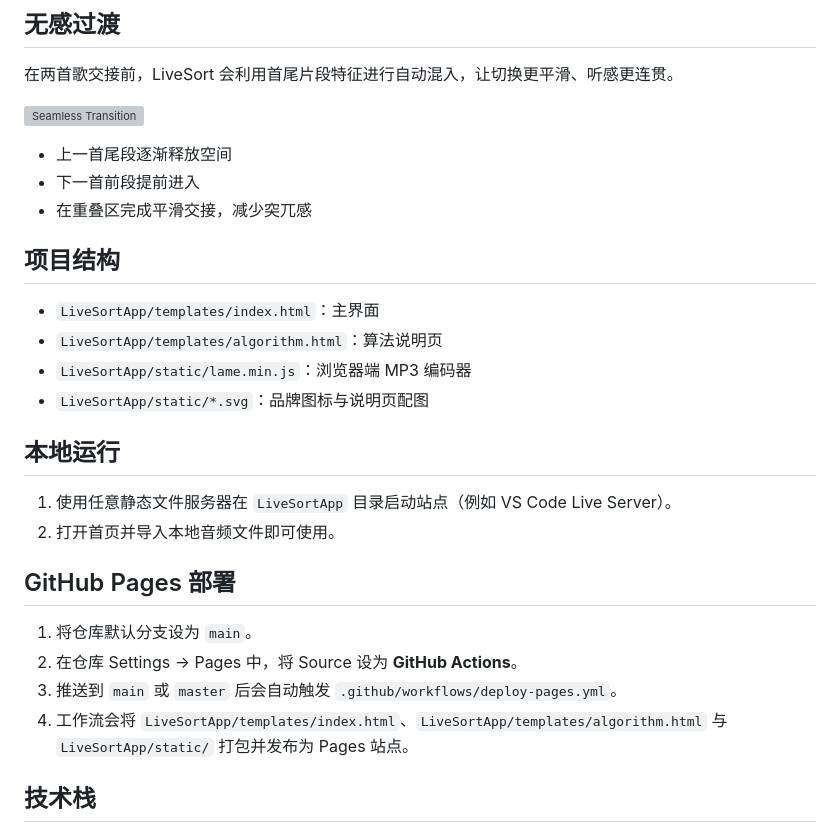
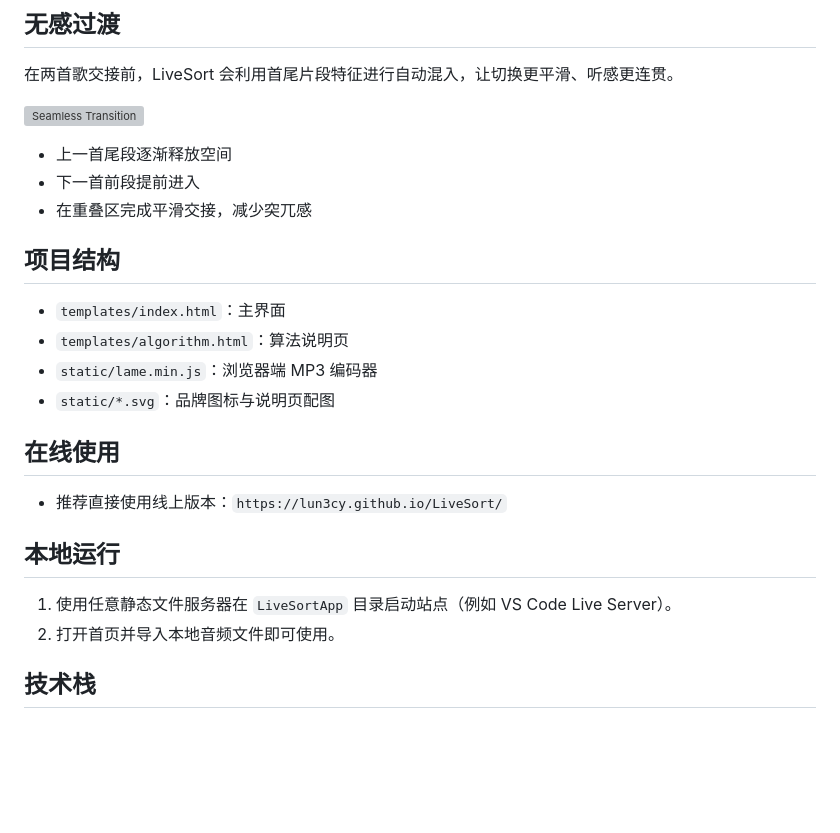
Before and after one commit to LuN3cy/LiveSort, a Markdown page: README.md, the part around one of its changes. Rendered like a GitHub page; blank space fills up the shorter version; grey boxes are pictures that could not be loaded.

Commit message:
chore: update LiveSort

```diff
--- a/README.md
+++ b/README.md
@@ -56,20 +56,17 @@ LiveSort 现在在浏览器端完成音频分析，不依赖 Python 后端。基
 - 在重叠区完成平滑交接，减少突兀感
 
 ## 项目结构
-- `LiveSortApp/templates/index.html`：主界面
-- `LiveSortApp/templates/algorithm.html`：算法说明页
-- `LiveSortApp/static/lame.min.js`：浏览器端 MP3 编码器
-- `LiveSortApp/static/*.svg`：品牌图标与说明页配图
+- `templates/index.html`：主界面
+- `templates/algorithm.html`：算法说明页
+- `static/lame.min.js`：浏览器端 MP3 编码器
+- `static/*.svg`：品牌图标与说明页配图
+
+## 在线使用
+- 推荐直接使用线上版本：`https://lun3cy.github.io/LiveSort/`
 
 ## 本地运行
 1. 使用任意静态文件服务器在 `LiveSortApp` 目录启动站点（例如 VS Code Live Server）。
 2. 打开首页并导入本地音频文件即可使用。
-
-## GitHub Pages 部署
-1. 将仓库默认分支设为 `main`。
-2. 在仓库 Settings → Pages 中，将 Source 设为 **GitHub Actions**。
-3. 推送到 `main` 或 `master` 后会自动触发 `.github/workflows/deploy-pages.yml`。
-4. 工作流会将 `LiveSortApp/templates/index.html`、`LiveSortApp/templates/algorithm.html` 与 `LiveSortApp/static/` 打包并发布为 Pages 站点。
 
 ## 技术栈
 - HTML / JavaScript / Tailwind CSS / Chart.js
```
Also changed, not shown: other parts of README.md (+3 -3 lines).
